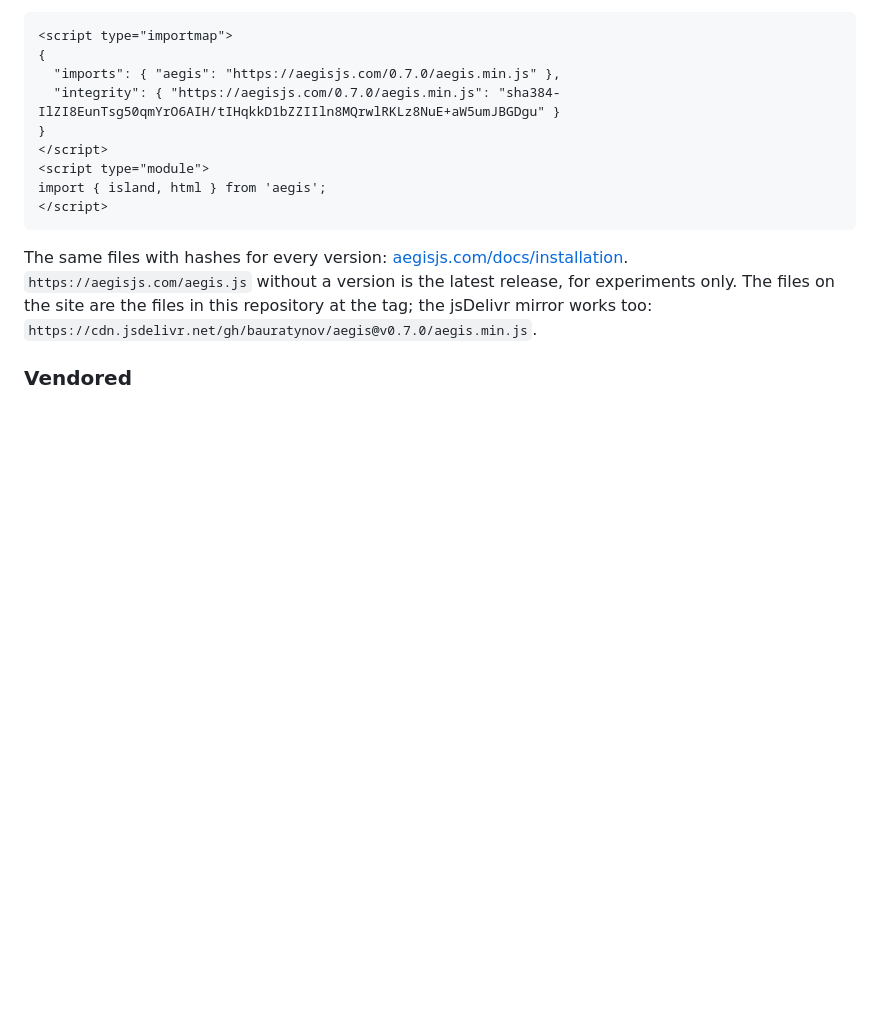
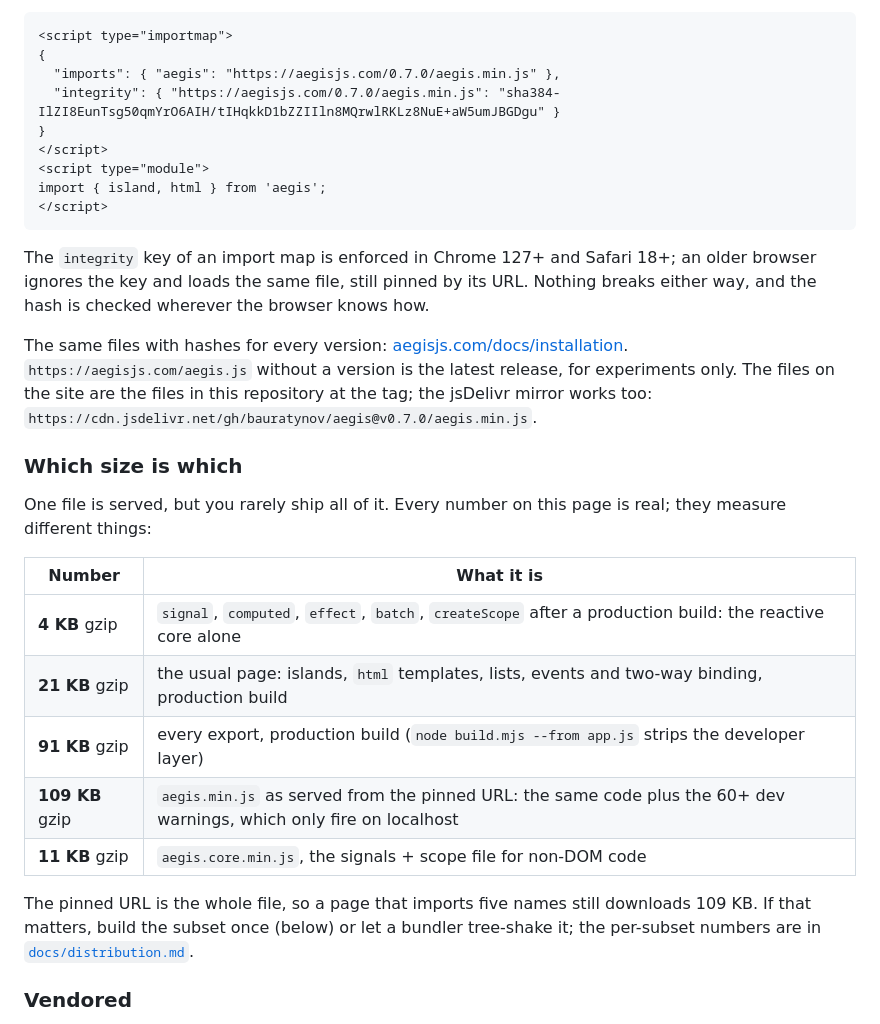
Before and after one commit to bauratynov/aegis, a Markdown page: README.md, the part around the change. Drawn GitHub-style; blank space fills up the shorter version.

Commit message:
docs: which gzip number is which (4 / 21 / 91 / 109 / 11 KB) and where the import-map integrity key is enforced

````diff
--- a/README.md
+++ b/README.md
@@ -144,7 +144,23 @@ import { island, html } from 'aegis';
 </script>
 ```
 
+The `integrity` key of an import map is enforced in Chrome 127+ and Safari 18+; an older browser ignores the key and loads the same file, still pinned by its URL. Nothing breaks either way, and the hash is checked wherever the browser knows how.
+
 The same files with hashes for every version: [aegisjs.com/docs/installation](https://aegisjs.com/docs/installation/). `https://aegisjs.com/aegis.js` without a version is the latest release, for experiments only. The files on the site are the files in this repository at the tag; the jsDelivr mirror works too: `https://cdn.jsdelivr.net/gh/bauratynov/aegis@v0.7.0/aegis.min.js`.
+
+### Which size is which
+
+One file is served, but you rarely ship all of it. Every number on this page is real; they measure different things:
+
+| Number | What it is |
+|---|---|
+| **4 KB** gzip | `signal`, `computed`, `effect`, `batch`, `createScope` after a production build: the reactive core alone |
+| **21 KB** gzip | the usual page: islands, `html` templates, lists, events and two-way binding, production build |
+| **91 KB** gzip | every export, production build (`node build.mjs --from app.js` strips the developer layer) |
+| **109 KB** gzip | `aegis.min.js` as served from the pinned URL: the same code plus the 60+ dev warnings, which only fire on localhost |
+| **11 KB** gzip | `aegis.core.min.js`, the signals + scope file for non-DOM code |
+
+The pinned URL is the whole file, so a page that imports five names still downloads 109 KB. If that matters, build the subset once (below) or let a bundler tree-shake it; the per-subset numbers are in [`docs/distribution.md`](./docs/distribution.md).
 
 ### Vendored
 
````
